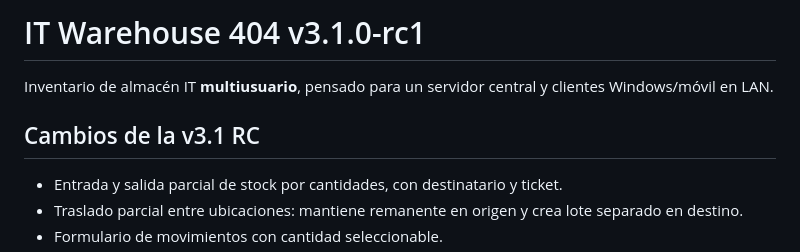
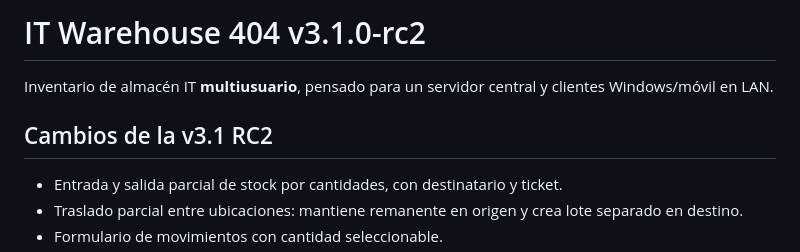
Before and after one commit to ivan7800/IT-Warehouse-404, a Markdown page: README.md, the part around the change. GitHub-like rendering.

Commit message:
release: consolidate v3.1.0 RC2 and enable regression gate

```diff
--- a/README.md
+++ b/README.md
@@ -1,8 +1,8 @@
-# IT Warehouse 404 v3.1.0-rc1
+# IT Warehouse 404 v3.1.0-rc2
 
 Inventario de almacén IT **multiusuario**, pensado para un servidor central y clientes Windows/móvil en LAN.
 
-## Cambios de la v3.1 RC
+## Cambios de la v3.1 RC2
 
 - Entrada y salida parcial de stock por cantidades, con destinatario y ticket.
 - Traslado parcial entre ubicaciones: mantiene remanente en origen y crea lote separado en destino.
```
